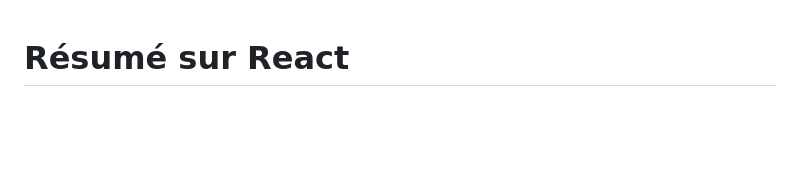
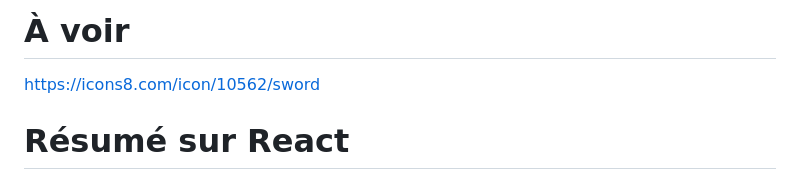
Before and after one commit to yanis3000/ProjetWEBIII, a Markdown page: README.md, the part around the change. Rendered like a GitHub page; blank space fills up the shorter version.

Commit message:
Add link to icons8 sword icon in README

```diff
--- a/README.md
+++ b/README.md
@@ -1,3 +1,5 @@
+# À voir
+https://icons8.com/icon/10562/sword
 # Résumé sur React
 
 ## Démarrage
```
